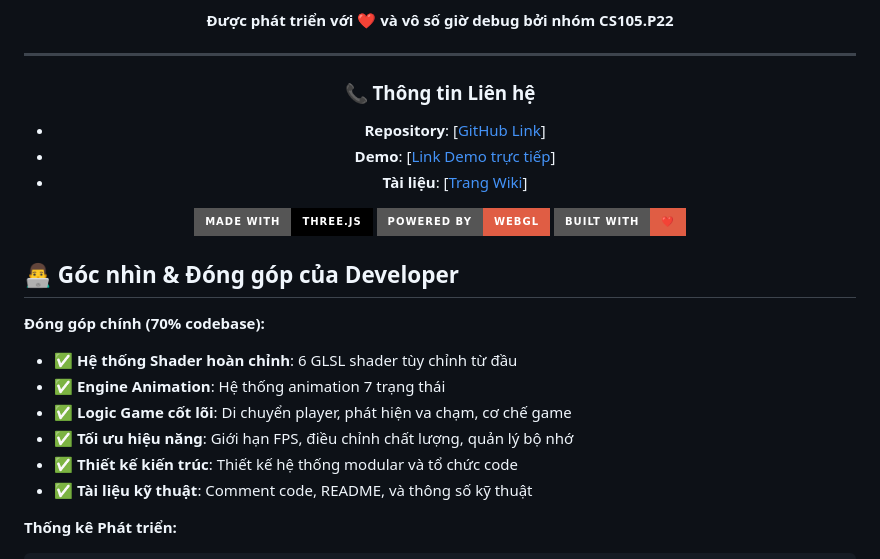
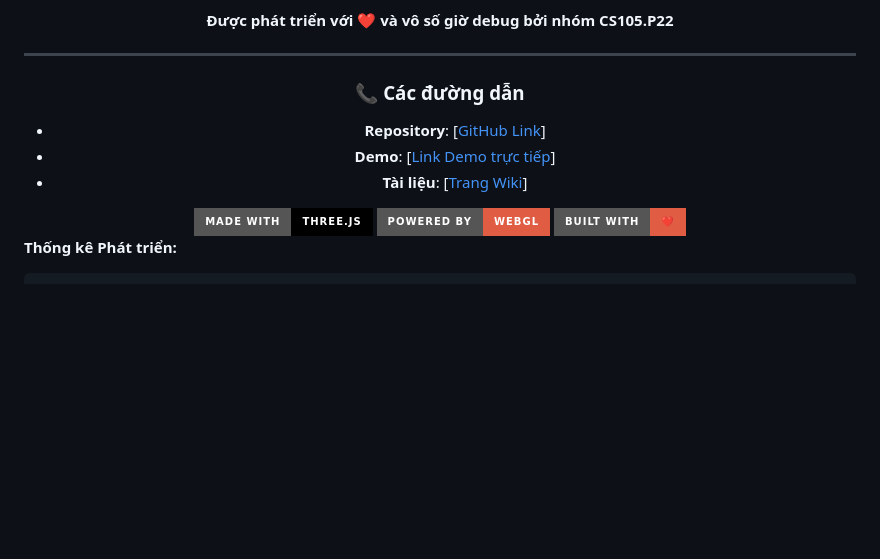
Before and after one commit to HyIsNoob/CS105_GraphicComputer, a Markdown page: README.md, the part around the change. GitHub-like rendering; badges without logos; blank space fills up the shorter version.

````diff
--- a/README.md
+++ b/README.md
@@ -400,7 +400,7 @@ Backrooms-Game/
 
 ---
 
-### 📞 **Thông tin Liên hệ**
+### 📞 **Các đường dẫn**
 - **Repository**: [[GitHub Link](https://github.com/HyIsNoob/CS105_GraphicComputer)]
 - **Demo**: [[Link Demo trực tiếp](https://drive.google.com/file/d/1brc2R_6W8Wy-5CQ7RMRRmxshyZQgEdG-/view?usp=drive_link)]
 - **Tài liệu**: [[Trang Wiki](https://drive.google.com/file/d/1pIifxtme1o0zXL_oUdHaVv939BXG82_2/view?usp=drive_link)]
@@ -410,16 +410,6 @@ Backrooms-Game/
 <img src="https://img.shields.io/badge/Built%20with-❤️-red?style=for-the-badge"/>
 
 </div>
-
-## 👨‍💻 **Góc nhìn & Đóng góp của Developer**
-
-**Đóng góp chính (70% codebase):**
-- ✅ **Hệ thống Shader hoàn chỉnh**: 6 GLSL shader tùy chỉnh từ đầu
-- ✅ **Engine Animation**: Hệ thống animation 7 trạng thái
-- ✅ **Logic Game cốt lõi**: Di chuyển player, phát hiện va chạm, cơ chế game
-- ✅ **Tối ưu hiệu năng**: Giới hạn FPS, điều chỉnh chất lượng, quản lý bộ nhớ
-- ✅ **Thiết kế kiến trúc**: Thiết kế hệ thống modular và tổ chức code
-- ✅ **Tài liệu kỹ thuật**: Comment code, README, và thông số kỹ thuật
 
 **Thống kê Phát triển:**
 ```
````
